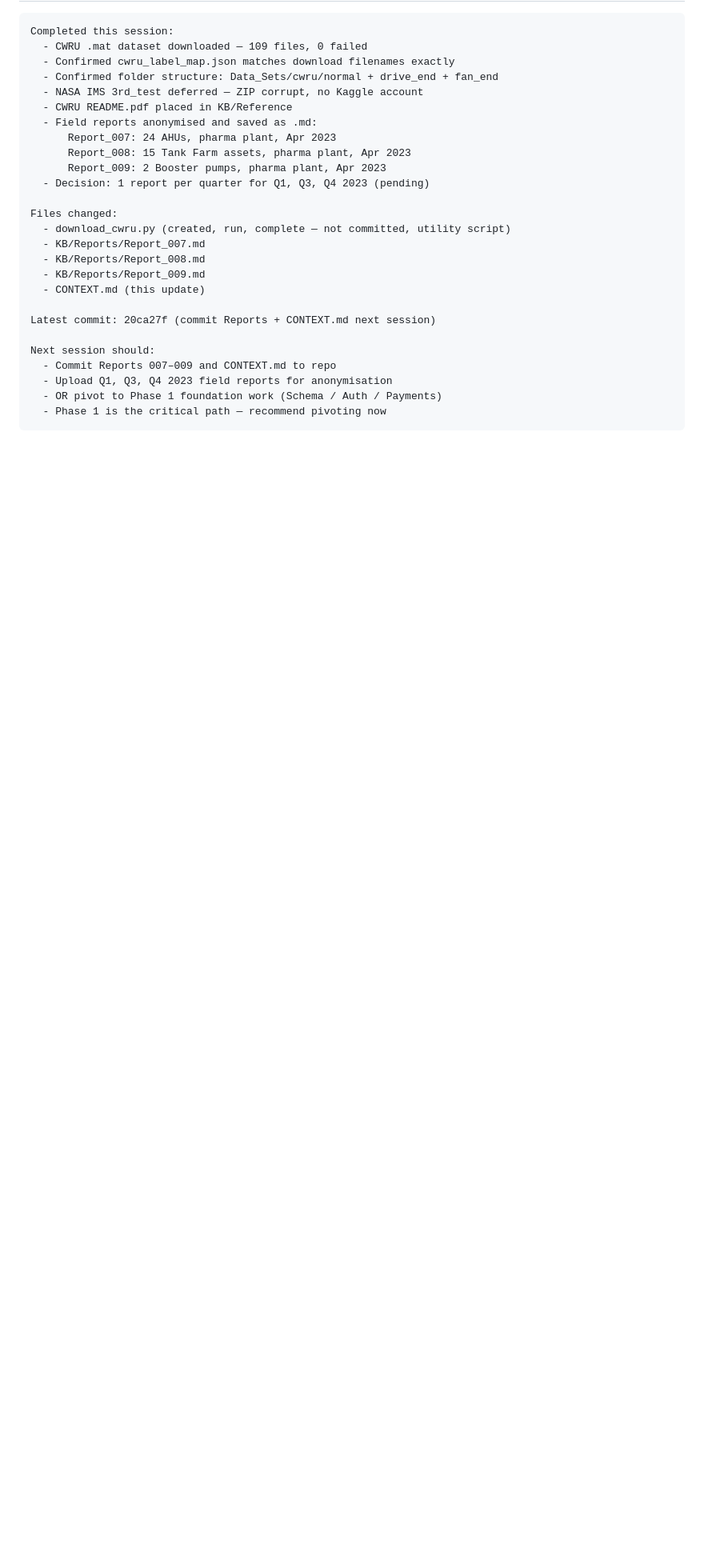
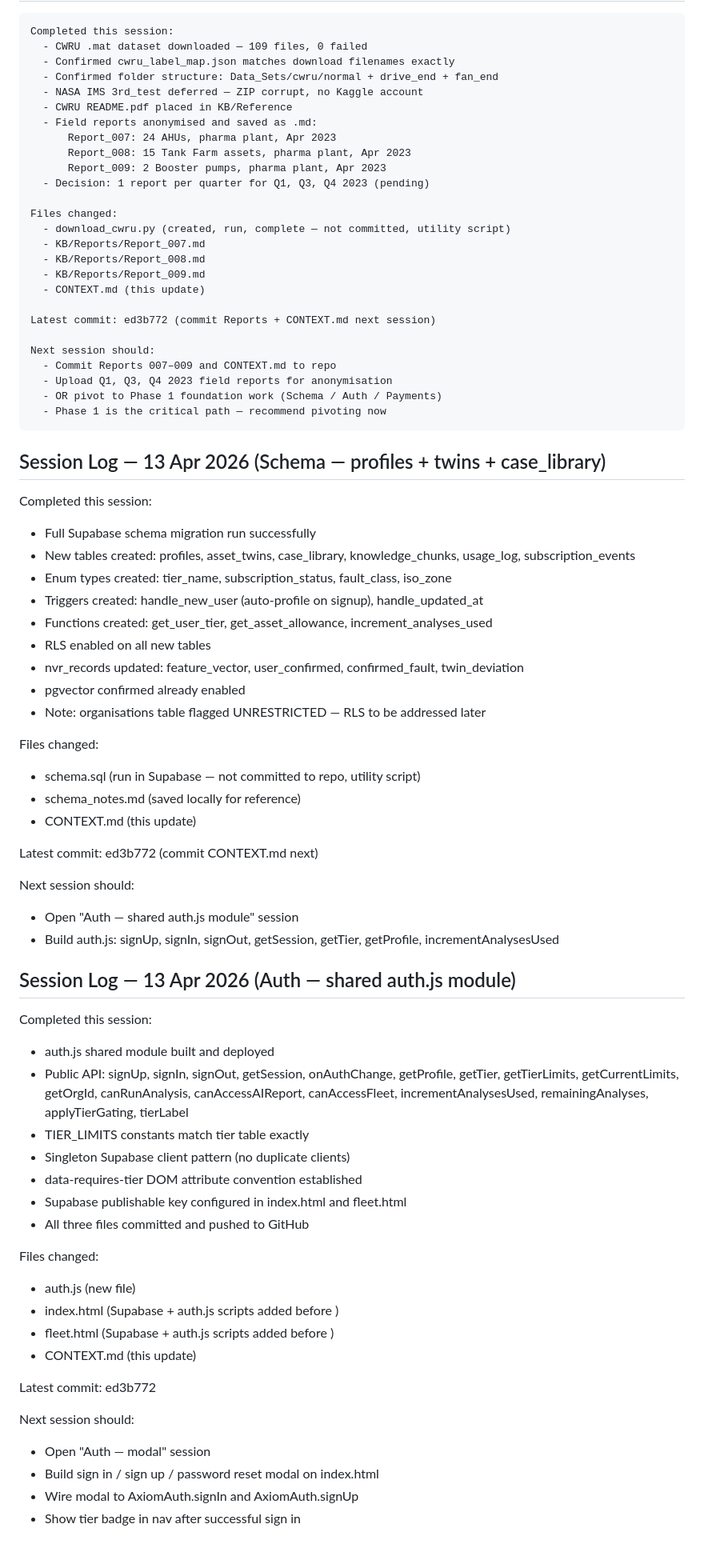
Before and after one commit to esimconnect/AxiomAnare, a Markdown page: CONTEXT.md, the part around one of its changes. Shown at 80% size. GitHub-like rendering; blank space fills up the shorter version.

Commit message:
Update CONTEXT after auth.js session

````diff
--- a/CONTEXT.md
+++ b/CONTEXT.md
@@ -367,7 +368,7 @@ Files changed:
   - KB/Reports/Report_009.md
   - CONTEXT.md (this update)
 
-Latest commit: 20ca27f (commit Reports + CONTEXT.md next session)
+Latest commit: ed3b772 (commit Reports + CONTEXT.md next session)
 
 Next session should:
   - Commit Reports 007–009 and CONTEXT.md to repo
@@ -375,3 +376,54 @@ Next session should:
   - OR pivot to Phase 1 foundation work (Schema / Auth / Payments)
   - Phase 1 is the critical path — recommend pivoting now
 ```
+## Session Log — 13 Apr 2026 (Schema — profiles + twins + case_library)
+Completed this session:
+  - Full Supabase schema migration run successfully
+  - New tables created: profiles, asset_twins, case_library, knowledge_chunks,
+    usage_log, subscription_events
+  - Enum types created: tier_name, subscription_status, fault_class, iso_zone
+  - Triggers created: handle_new_user (auto-profile on signup), handle_updated_at
+  - Functions created: get_user_tier, get_asset_allowance, increment_analyses_used
+  - RLS enabled on all new tables
+  - nvr_records updated: feature_vector, user_confirmed, confirmed_fault, twin_deviation
+  - pgvector confirmed already enabled
+  - Note: organisations table flagged UNRESTRICTED — RLS to be addressed later
+
+Files changed:
+  - schema.sql (run in Supabase — not committed to repo, utility script)
+  - schema_notes.md (saved locally for reference)
+  - CONTEXT.md (this update)
+
+Latest commit: ed3b772 (commit CONTEXT.md next)
+
+Next session should:
+  - Open "Auth — shared auth.js module" session
+  - Build auth.js: signUp, signIn, signOut, getSession, getTier,
+    getProfile, incrementAnalysesUsed
+
+## Session Log — 13 Apr 2026 (Auth — shared auth.js module)
+Completed this session:
+  - auth.js shared module built and deployed
+  - Public API: signUp, signIn, signOut, getSession, onAuthChange,
+    getProfile, getTier, getTierLimits, getCurrentLimits, getOrgId,
+    canRunAnalysis, canAccessAIReport, canAccessFleet,
+    incrementAnalysesUsed, remainingAnalyses, applyTierGating, tierLabel
+  - TIER_LIMITS constants match tier table exactly
+  - Singleton Supabase client pattern (no duplicate clients)
+  - data-requires-tier DOM attribute convention established
+  - Supabase publishable key configured in index.html and fleet.html
+  - All three files committed and pushed to GitHub
+
+Files changed:
+  - auth.js (new file)
+  - index.html (Supabase + auth.js scripts added before </body>)
+  - fleet.html (Supabase + auth.js scripts added before </body>)
+  - CONTEXT.md (this update)
+
+Latest commit: ed3b772
+
+Next session should:
+  - Open "Auth — modal" session
+  - Build sign in / sign up / password reset modal on index.html
+  - Wire modal to AxiomAuth.signIn and AxiomAuth.signUp
+  - Show tier badge in nav after successful sign in
````
Also changed, not shown: other parts of CONTEXT.md (+6 -5 lines).
